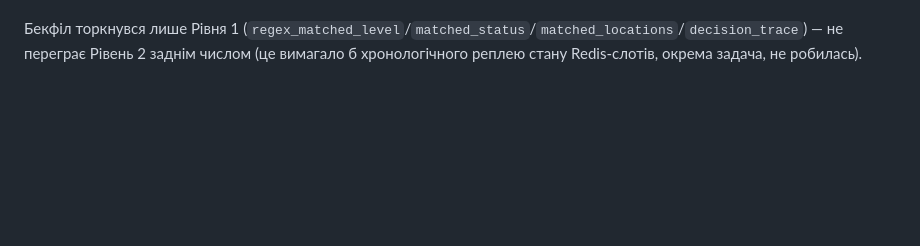
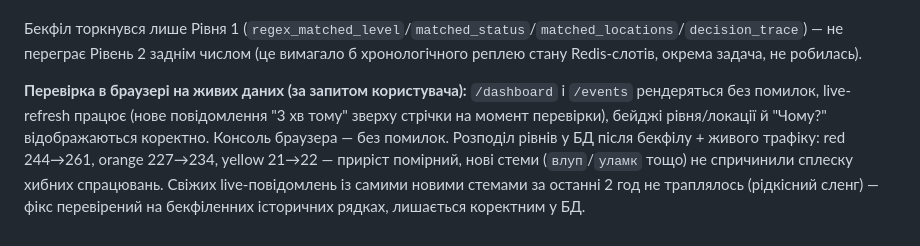
Before and after one commit to Igor-Shpetnyi/OfficeSecurity, a Markdown page: vault/progress/2026-07-22.md, the part around the change. GitHub-like rendering; blank space fills up the shorter version.

Commit message:
Document browser verification of the trigger-dictionary fix
Co-Authored-By: Claude Sonnet 5 <noreply@anthropic.com>

```diff
--- a/vault/progress/2026-07-22.md
+++ b/vault/progress/2026-07-22.md
@@ -94,3 +94,5 @@ status: log
 **Верифікація:** перезапустив юзербот + адмін-панель (обидва — lru_cache готча), одноразовий скрипт `backfill_dict_gaps.py` перерахував `lexicon.analyze()` для всіх 294 рядків `events_log` зі старим `resolved_by IS NULL`. Змінилось 8 рядків, точно ті, що очікувались: `185→red`, `622/625/626→red` (влуп), `735→red` (впердол), `651→orange` (уламк), `699/701→orange` (оптика). Лічильник на `/events` і дашборді після цього впав з 236 до 231 (решта різниці — нові живі повідомлення, що надійшли між перевірками, не залишок від бекфілу).
 
 Бекфіл торкнувся лише Рівня 1 (`regex_matched_level`/`matched_status`/`matched_locations`/`decision_trace`) — не переграє Рівень 2 заднім числом (це вимагало б хронологічного реплею стану Redis-слотів, окрема задача, не робилась).
+
+**Перевірка в браузері на живих даних (за запитом користувача):** `/dashboard` і `/events` рендеряться без помилок, live-refresh працює (нове повідомлення "3 хв тому" зверху стрічки на момент перевірки), бейджі рівня/локації й "Чому?" відображаються коректно. Консоль браузера — без помилок. Розподіл рівнів у БД після бекфілу + живого трафіку: red 244→261, orange 227→234, yellow 21→22 — приріст помірний, нові стеми (`влуп`/`уламк` тощо) не спричинили сплеску хибних спрацювань. Свіжих live-повідомлень із самими новими стемами за останні 2 год не траплялось (рідкісний сленг) — фікс перевірений на бекфіленних історичних рядках, лишається коректним у БД.
```
